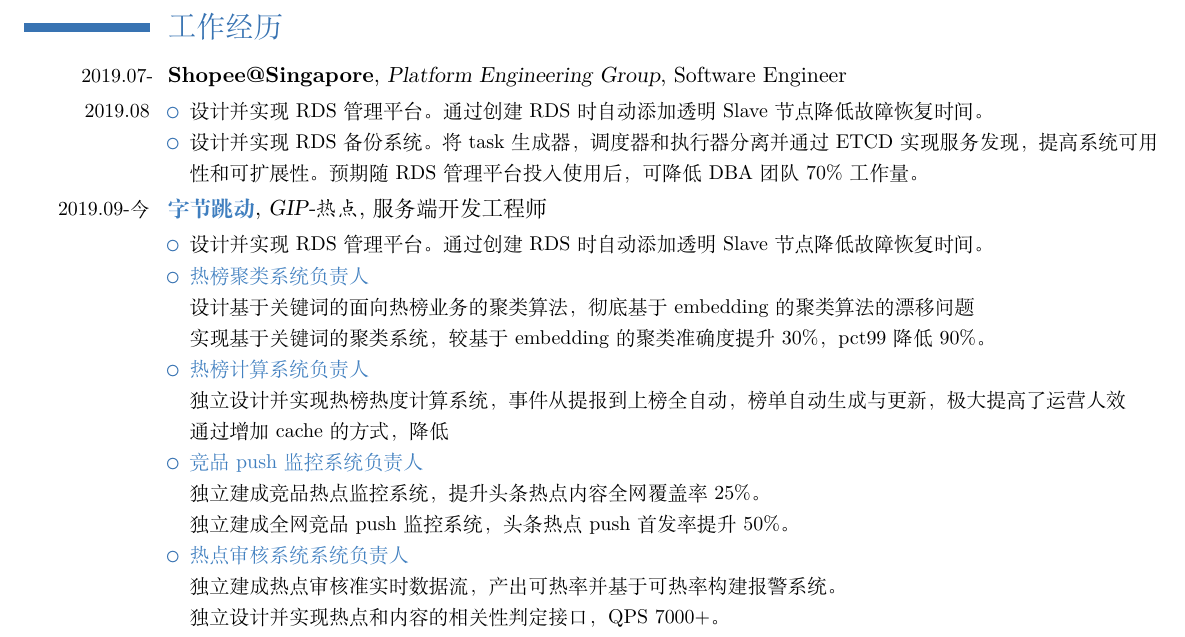
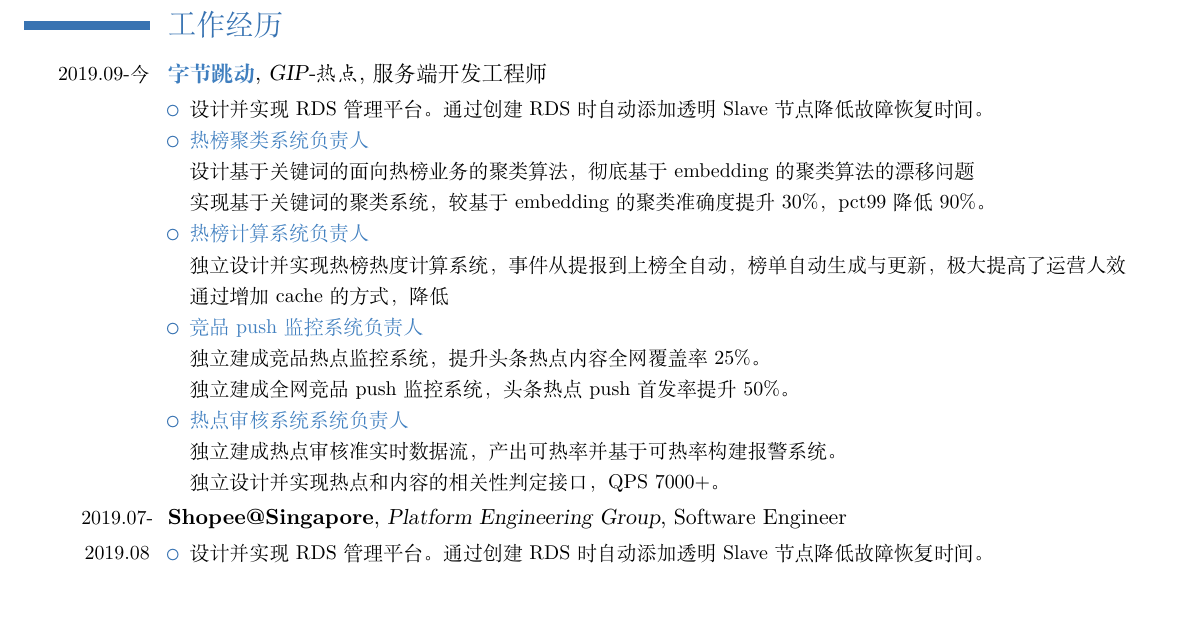
Before and after one commit to igoingdown/MyResume, a LaTeX CV (Job_zh/main.tex): part of page 1 of 2, cut so that both start at the same text, the shorter picture padded with empty space. Compiled offline with XeLaTeX.

Commit message:
[fix]调整工作经历顺序

```diff
--- a/Job_zh/main.tex
+++ b/Job_zh/main.tex
@@ -36,13 +36,6 @@
 \cvlistdoubleitem{百度\&西交大大数据竞赛优秀奖，\textbf{10/1393}}{HackPKU 2017\textbf{车道线检测赛题冠军}}
 
 \section{工作经历}
-\cventry{\small{2019.07-2019.08}}{Shopee@Singapore}{Platform Engineering Group}{Software Engineer}{}{
-\begin{itemize}
-\item 设计并实现RDS管理平台。通过创建RDS时自动添加透明Slave节点降低故障恢复时间。
-\item 设计并实现RDS备份系统。将task生成器，调度器和执行器分离并通过ETCD实现服务发现，提高系统可用性和可扩展性。预期随RDS管理平台投入使用后，可降低DBA团队70\%工作量。
-\end{itemize}}
-
-
 \cventry{\small{2019.09-今}}{\textcolor[RGB]{64,127,191}{字节跳动}}{GIP-热点}{服务端开发工程师}{}{
 \begin{itemize}
 \item 设计并实现RDS管理平台。通过创建RDS时自动添加透明Slave节点降低故障恢复时间。
@@ -58,9 +51,12 @@
 \item \textcolor[RGB]{64,127,191}{ 热点审核系统系统负责人}
 \newline 独立建成热点审核准实时数据流，产出可热率并基于可热率构建报警系统。
 \newline 独立设计并实现热点和内容的相关性判定接口，QPS 7000+。
+\end{itemize}}
+\cventry{\small{2019.07-2019.08}}{Shopee@Singapore}{Platform Engineering Group}{Software Engineer}{}{
+\begin{itemize}
+\item 设计并实现RDS管理平台。通过创建RDS时自动添加透明Slave节点降低故障恢复时间。
 \item 设计并实现RDS备份系统。将task生成器，调度器和执行器分离并通过ETCD实现服务发现，提高系统可用性和可扩展性。预期随RDS管理平台投入使用后，可降低DBA团队70\%工作量。
 \end{itemize}}
-
 
 \section{实习经历}
 \cventry{2019.01-2019.06}{字节跳动}{UGC研发部}{后端研发实习生}{}{
```
Also changed, not shown: Job_zh/main.pdf.
